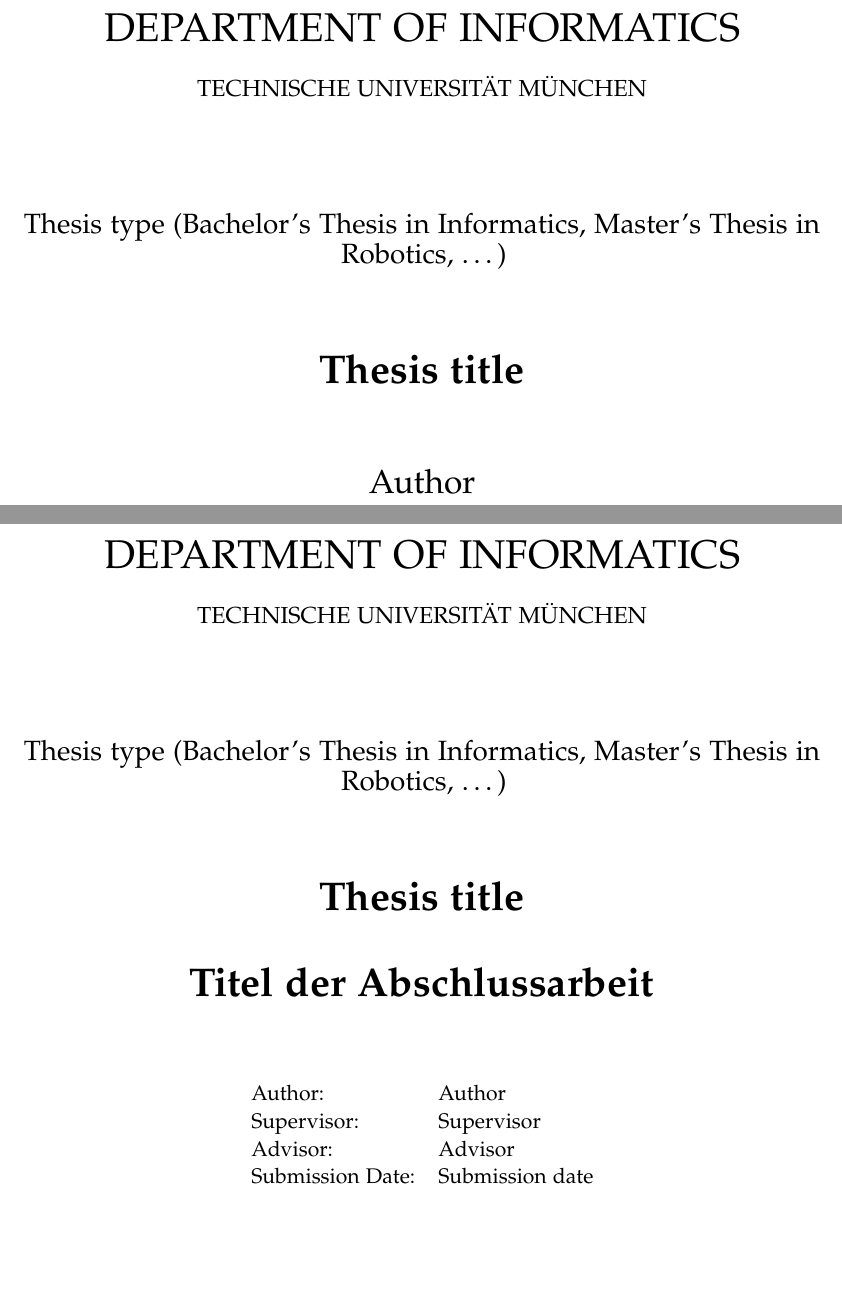
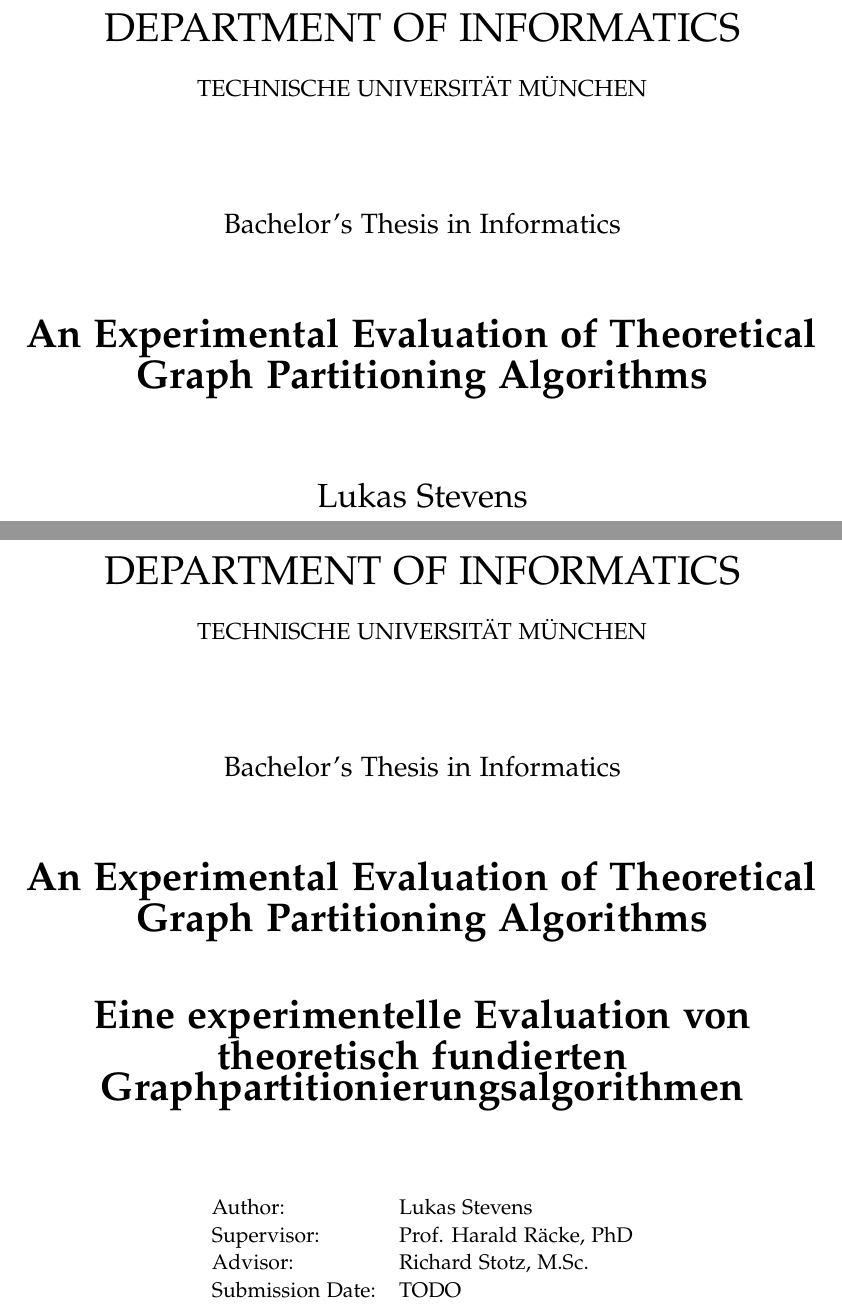
Before and after one commit to lukasstevens/bachelor-thesis, a LaTeX thesis (thesis/main.tex): two parts of pages 1 and 2 of 11, joined at a grey line, cut so that both start at the same text, the shorter picture padded with empty space. Compiled offline with pdfLaTeX.

Commit message:
Add title and latexmkrc

```diff
--- a/thesis/main.tex
+++ b/thesis/main.tex
@@ -7,16 +7,16 @@
 % TODO: change citation style in settings
 \input{settings}
 
-% TODO: change thesis information
 \newcommand*{\getUniversity}{Technische Universität München}
 \newcommand*{\getFaculty}{Department of Informatics}
-\newcommand*{\getTitle}{Thesis title}
-\newcommand*{\getTitleGer}{Titel der Abschlussarbeit}
-\newcommand*{\getAuthor}{Author}
-\newcommand*{\getDoctype}{Thesis type (Bachelor's Thesis in Informatics, Master's Thesis in Robotics, \ldots)}
-\newcommand*{\getSupervisor}{Supervisor}
-\newcommand*{\getAdvisor}{Advisor}
-\newcommand*{\getSubmissionDate}{Submission date}
+\newcommand*{\getTitle}{An Experimental Evaluation of Theoretical Graph Partitioning Algorithms}
+\newcommand*{\getTitleGer}{Eine experimentelle Evaluation von theoretisch fundierten Graphpartitionierungsalgorithmen}
+\newcommand*{\getAuthor}{Lukas Stevens}
+\newcommand*{\getDoctype}{Bachelor's Thesis in Informatics}
+\newcommand*{\getSupervisor}{Prof. Harald Räcke, PhD}
+\newcommand*{\getAdvisor}{Richard Stotz, M.Sc.}
+% TODO
+\newcommand*{\getSubmissionDate}{TODO}
 \newcommand*{\getSubmissionLocation}{Munich}
 
 \begin{document}
```
Also changed, not shown: thesis/.latexmkrc (added).
